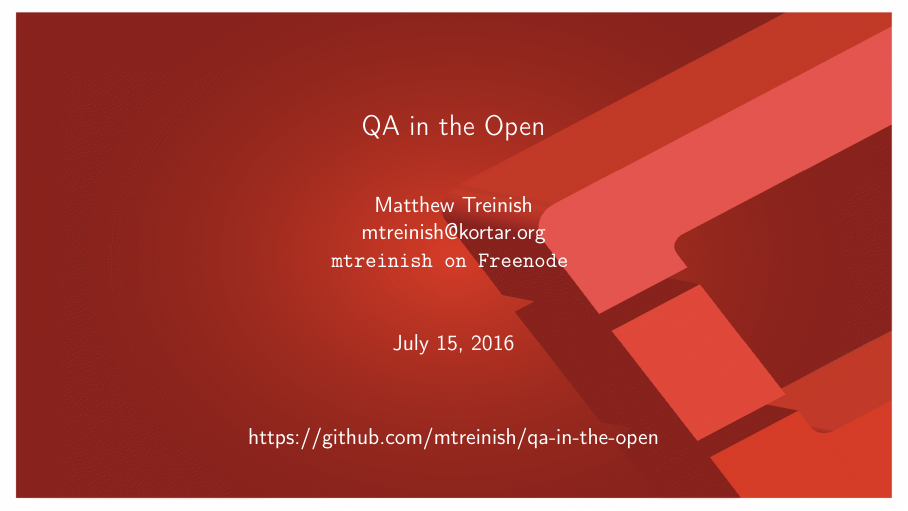
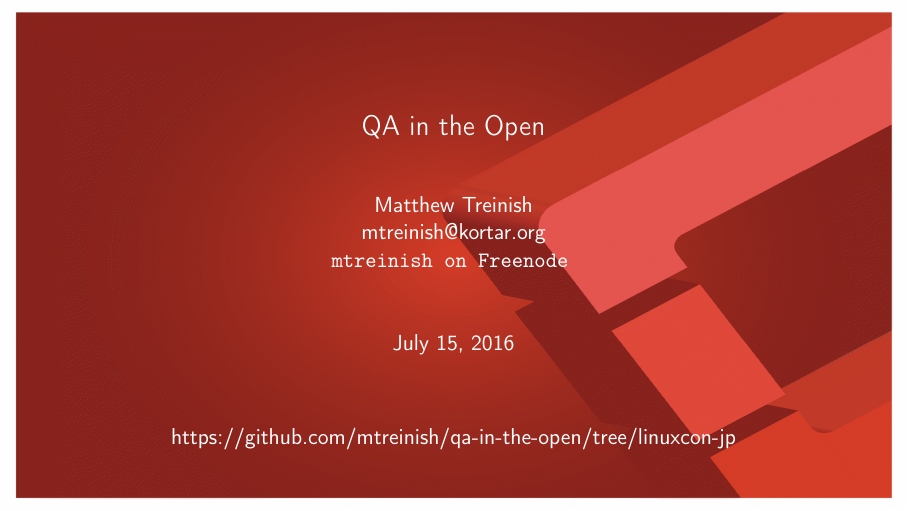
Before and after one commit to mtreinish/qa-in-the-open, LaTeX slides (qa_in_the_open.tex): page 1 of 20. Compiled offline with pdfLaTeX.

Commit message:
Add branch to link on title page

```diff
--- a/qa_in_the_open.tex
+++ b/qa_in_the_open.tex
@@ -83,7 +83,7 @@
     \setbeamercolor{background}{bg=openstack}
     \titlepage{}
     \centering
-    \href{https://github.com/mtreinish/qa-in-the-open}{https://github.com/mtreinish/qa-in-the-open}
+    \href{https://github.com/mtreinish/qa-in-the-open/tree/linuxcon-jp}{https://github.com/mtreinish/qa-in-the-open/tree/linuxcon-jp}
 \end{frame}
 }
 
```
Also changed, not shown: qa_in_the_open.pdf.
